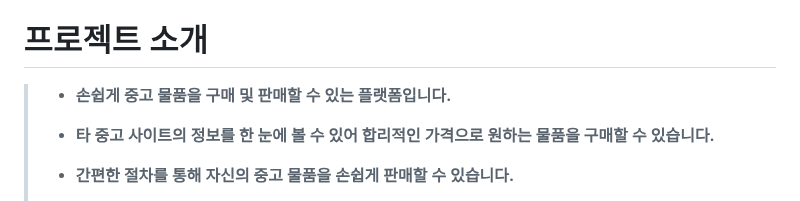
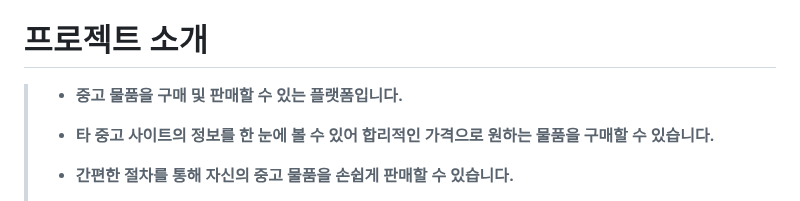
Before and after one commit to briankh1221/LOTUS, a Markdown page: README.md, the part around the change. Rendered like a GitHub page.

```diff
--- a/README.md
+++ b/README.md
@@ -25,7 +25,7 @@
 
 # 프로젝트 소개
 
-> - **손쉽게 중고 물품을 구매 및 판매할 수 있는 플랫폼입니다.**
+> - **중고 물품을 구매 및 판매할 수 있는 플랫폼입니다.**
 > - **타 중고 사이트의 정보를 한 눈에 볼 수 있어 합리적인 가격으로 원하는 물품을 구매할 수 있습니다.**
 > - **간편한 절차를 통해 자신의 중고 물품을 손쉽게 판매할 수 있습니다.**
 >
```
